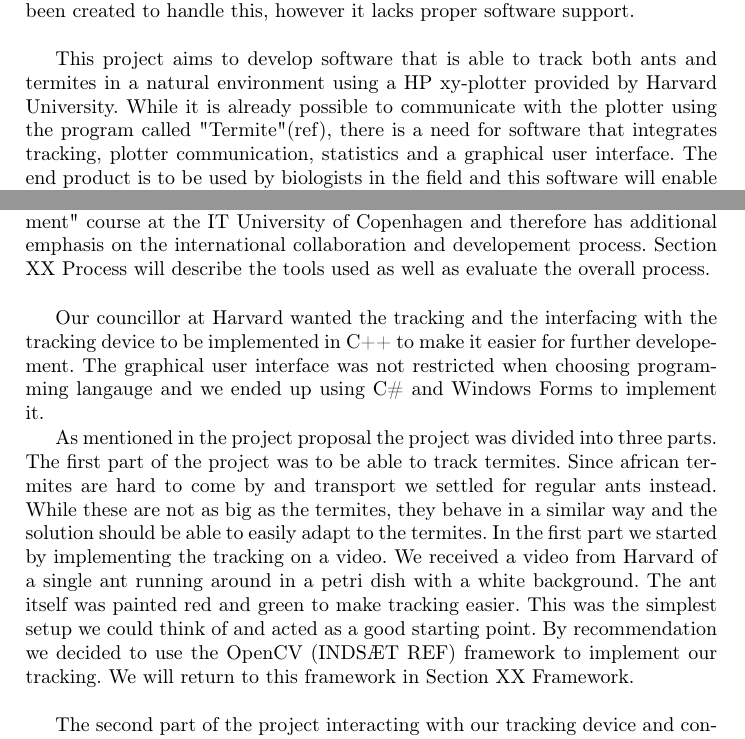
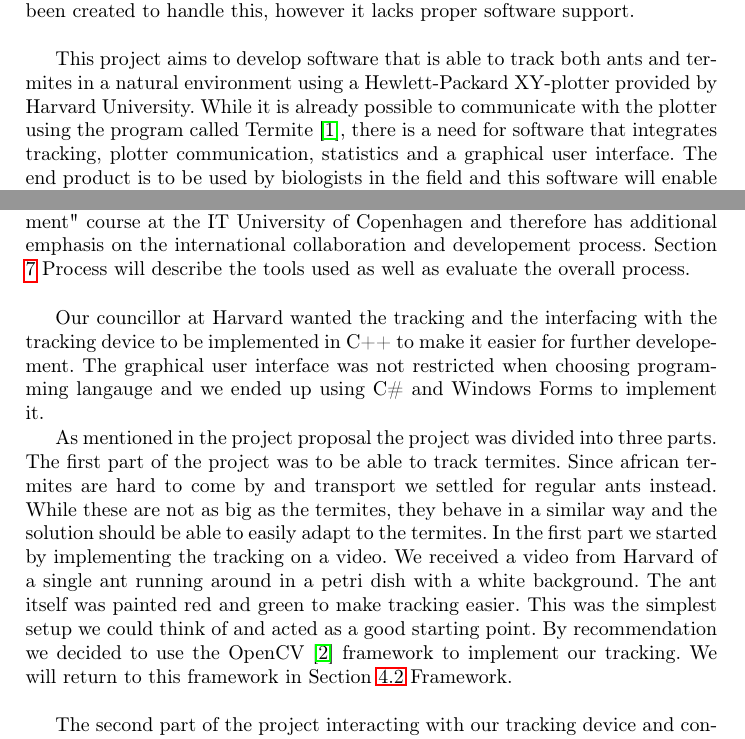
Before and after one commit to Aaes/TermiteTracker, a LaTeX thesis (Report/Report.tex, which reads Report/Background.tex, Report/Introduction.tex): two parts of pages 3 and 4 of 15, joined at a grey line, cut so that both start at the same text. Compiled offline with pdfLaTeX.

Commit message:
added references

```diff
--- a/Report/Background.tex
+++ b/Report/Background.tex
@@ -8,13 +8,13 @@
 %Hvad for nogen myrer havde vi og var der nogen udfordringer her? (tænk: hvis jeg skal gøre det igen, hvad skal jeg så huske om myrer)
 %Hvordan var det med at male myrerne?
 
-This project was undertaken as a substitute for the "Global Software Development" course at the IT University of Copenhagen and therefore has additional emphasis on the international collaboration and developement process. Section XX Process will describe the tools used as well as evaluate the overall process. \\
+This project was undertaken as a substitute for the "Global Software Development" course at the IT University of Copenhagen and therefore has additional emphasis on the international collaboration and developement process. Section \ref{process} Process will describe the tools used as well as evaluate the overall process. \\
 
 Our councillor at Harvard wanted the tracking and the interfacing with the tracking device to be implemented in C++ to make it easier for further developement. The graphical user interface was not restricted when choosing programming langauge and we ended up using C\# and Windows Forms to implement it.
 
-As mentioned in the project proposal the project was divided into three parts. The first part of the project was to be able to track termites. Since african termites are hard to come by and transport we settled for regular ants instead. While these are not as big as the termites, they behave in a similar way and the solution should be able to easily adapt to the termites. In the first part we started by implementing the tracking on a video. We received a video from Harvard of a single ant running around in a petri dish with a white background. The ant itself was painted red and green to make tracking easier. This was the simplest setup we could think of and acted as a good starting point. By recommendation we decided to use the OpenCV (INDSÆT REF) framework to implement our tracking. We will return to this framework in Section XX Framework. \\
+As mentioned in the project proposal the project was divided into three parts. The first part of the project was to be able to track termites. Since african termites are hard to come by and transport we settled for regular ants instead. While these are not as big as the termites, they behave in a similar way and the solution should be able to easily adapt to the termites. In the first part we started by implementing the tracking on a video. We received a video from Harvard of a single ant running around in a petri dish with a white background. The ant itself was painted red and green to make tracking easier. This was the simplest setup we could think of and acted as a good starting point. By recommendation we decided to use the OpenCV \cite{opencv} framework to implement our tracking. We will return to this framework in Section \ref{framework} Framework. \\
 
-The second part of the project interacting with our tracking device and conform the tracking code to work with the device. We received a Hewlett-Packard (INDSÆT MODEL) XY-plotter by mail from our councillor at Harvard. Additionally we received a small ant farm via mail and we bought some brushes and acryllic paint for the ants. While we discussed using infrared paint or fluorescend paint, both these ideas were discarded because both types of paint contains compounds that the termites and ants really like which makes them eat the painted ant. Along with the plotter we also received a small circuit board that plugged into the serial port of the plotter and had a USB cabel for us to communicate with it. Lastly the package contained a collection of petri dishes for us to use. \\
+The second part of the project interacting with our tracking device and conform the tracking code to work with the device. We received a Hewlett-Packard 7046a XY-plotter by mail from our councillor at Harvard. Additionally we received a small ant farm via mail and we bought some brushes and acryllic paint for the ants. While we discussed using infrared paint or fluorescend paint, both these ideas were discarded because both types of paint contains compounds that the termites and ants really like which makes them eat the painted ant. Along with the plotter we also received a small circuit board that plugged into the serial port of the plotter and had a USB cabel for us to communicate with it. Lastly the package contained a collection of petri dishes for us to use. \\
 
 In this part we had to paint the ants with the paint we bought and we want to give some friendly advice to anyone who wants to do any projects involving ants. If you put them 2-4 minutes in the freezer they become very docile and much easier to paint without harming the ants. When they are taken out they act completely normal after 2-3 minutes. The ants also had a tendency to crawl up the sides of the petri dish. We were recommended to try putting teflon tape (should be really slippery) on the sides without any luck. We were also recommended to try mineral oil but we were unable to get any. Our solution was to place a small petri dish in a bigger petri dish and fill the gap with water. The ants would quickly discover that there was water surronding them which prevented them from escaping the small petri dish. \\
 
--- a/Report/Introduction.tex
+++ b/Report/Introduction.tex
@@ -15,7 +15,7 @@ This report is written at the IT University of Copenhagen (ITU) in the fall term
 The Self-Organizing System Research Lab at Harvard University has created a autonomous robot for tracking African termites in a lab environment. Working with and tracking these termites is cumbersome as they only thrive in environments that resemble their native environment and only when they are together with other termites. Therefore automatic tracking of specific termites is necessary, as tracking up until now has been done manually. Hardware has been created to handle this, however it lacks proper software support. \\
 
 %• Explanation of the specific problem and why do we care about the problem. (MOTIVATON)\\
-This project aims to develop software that is able to track both ants and termites in a natural environment using a HP xy-plotter provided by Harvard University. While it is already possible to communicate with the plotter using the program called "Termite"(ref), there is a need for software that integrates tracking, plotter communication, statistics and a graphical user interface. The end product is to be used by biologists in the field and this software will enable them to track ants/termites with more precision and with better data being produced.\\
+This project aims to develop software that is able to track both ants and termites in a natural environment using a Hewlett-Packard XY-plotter provided by Harvard University. While it is already possible to communicate with the plotter using the program called Termite \cite{termite}, there is a need for software that integrates tracking, plotter communication, statistics and a graphical user interface. The end product is to be used by biologists in the field and this software will enable them to track ants/termites with more precision and with better data being produced.\\
 
 %• Explanation of your solution, and how it improves on the work by others. Relation to related work can be very brief, given that you have a separate extensive section devoted to this. \\
 A team at Harvard University previously experimented with using the plotter to track a singel ant/termite on a white background with some success. While the details of this effort were unknown to us we decided to start this project from scracth. \\
```
Also changed, not shown: Report/Process.tex (+2 -0 lines), Report/Report.tex (+2 -1 lines), Report/Tracking.tex (+1 -0 lines), Report/Report.pdf, Report/Background.tex (2 more changed lines).
